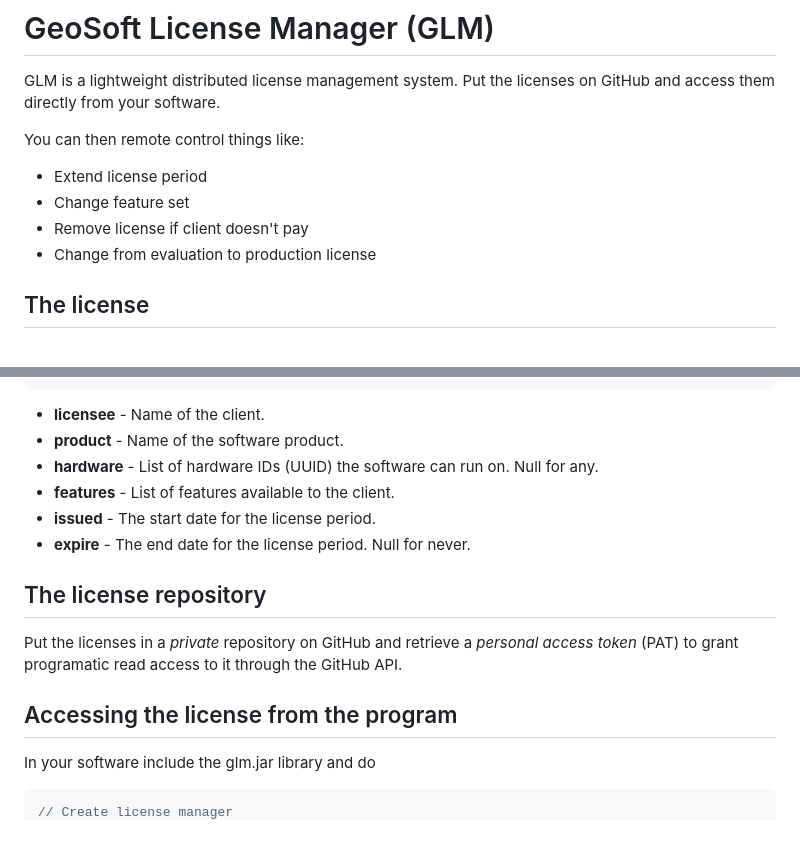
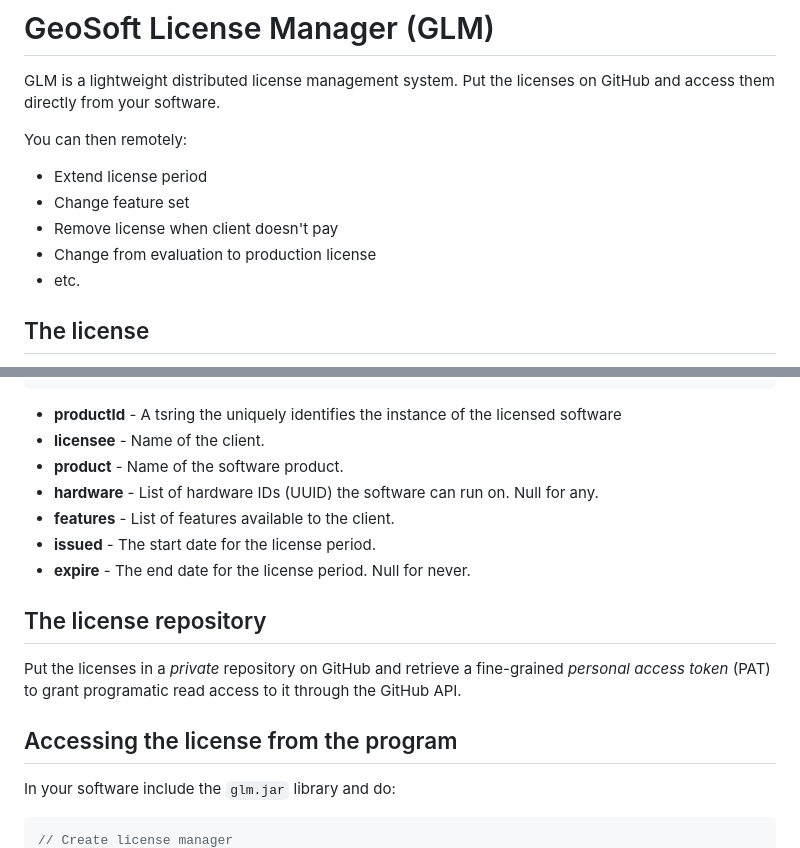
Before and after one commit to geosoft-as/glm, a Markdown page: README.md, 2 parts joined by grey strips. Rendered like a GitHub page.

Commit message:
Update documentation

````diff
--- a/README.md
+++ b/README.md
@@ -3,12 +3,13 @@
 GLM is a lightweight distributed license management system.
 Put the licenses on GitHub and access them directly from your software.
 
-You can then remote control things like:
+You can then remotely:
 
 * Extend license period
 * Change feature set
-* Remove license if client doesn't pay
+* Remove license when client doesn't pay
 * Change from evaluation to production license
+* etc.
 
 
 
@@ -28,25 +29,27 @@ It is stored in JSON form in the `<productId>.license` file:
 }
 ```
 
-* **licensee** - Name of the client.
-* **product**  - Name of the software product.
-* **hardware** - List of hardware IDs (UUID) the software can run on. Null for any.
-* **features** - List of features available to the client.
-* **issued**   - The start date for the license period.
-* **expire**   - The end date for the license period. Null for never.
+* **productId** - A tsring the uniquely identifies the instance of the licensed software
+* **licensee**  - Name of the client.
+* **product**   - Name of the software product.
+* **hardware**  - List of hardware IDs (UUID) the software can run on. Null for any.
+* **features**  - List of features available to the client.
+* **issued**    - The start date for the license period.
+* **expire**    - The end date for the license period. Null for never.
 
 
 
 ## The license repository
 
-Put the licenses in a _private_ repository on GitHub and retrieve a _personal access token_
-(PAT) to grant programatic read access to it through the GitHub API.
+Put the licenses in a _private_ repository on GitHub and retrieve a fine-grained
+_personal access token_ (PAT) to grant programatic read access to it through the
+GitHub API.
 
 
 
 ## Accessing the license from the program
 
-In your software include the glm.jar library and do
+In your software include the `glm.jar` library and do:
 
 ```Java
 // Create license manager
````
Also changed, not shown: other parts of README.md (+2 -2 lines).
